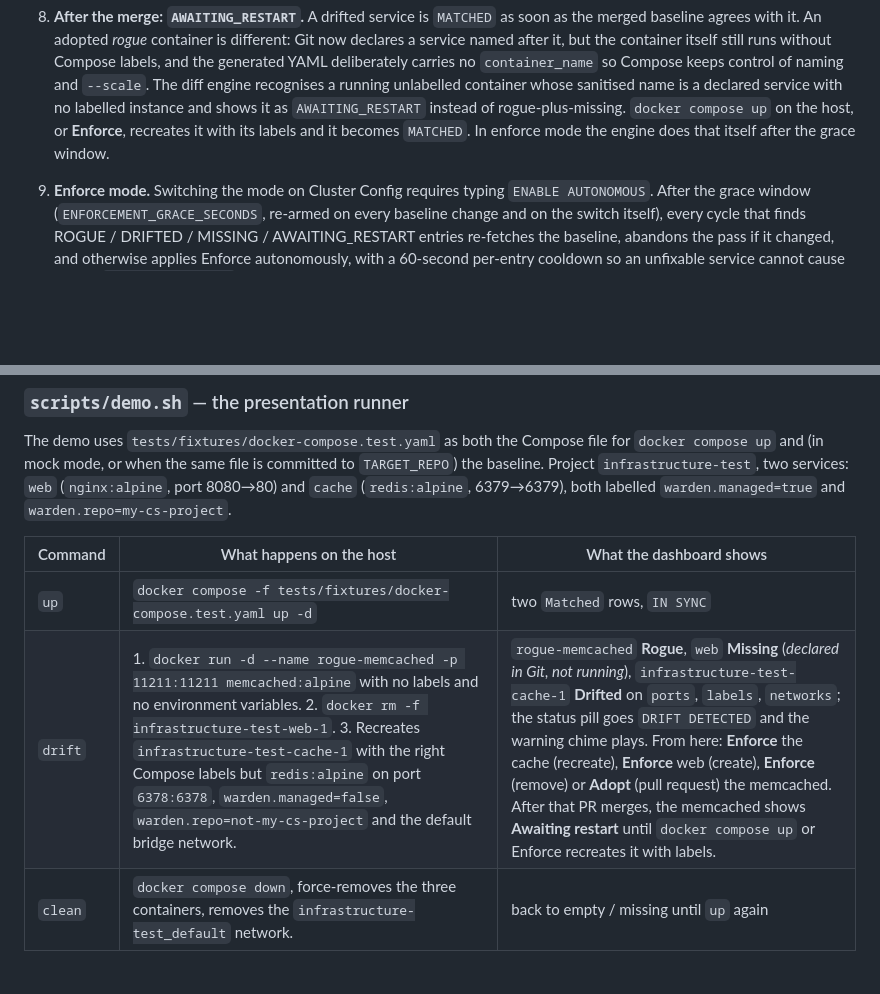
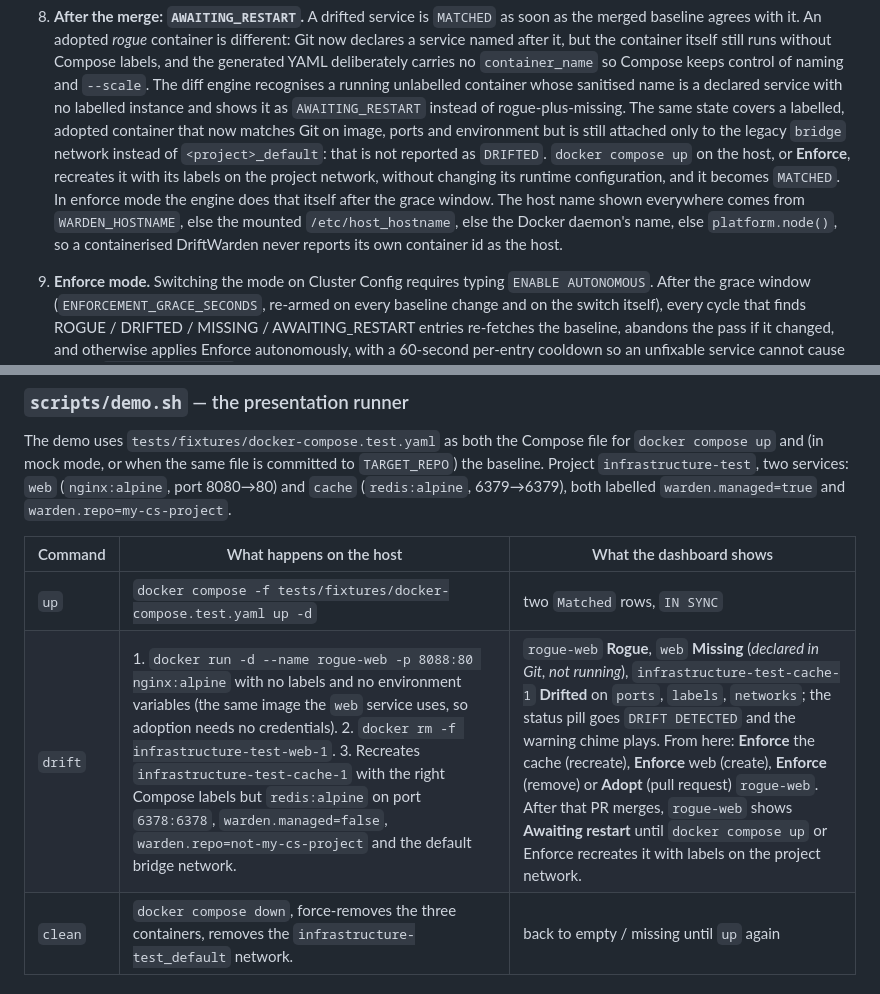
Before and after one commit to Al-AnAti/DriftWarden, a Markdown page: docs/overview.md, 2 parts joined by grey strips. GitHub-like rendering; blank space fills up the shorter version.

```diff
--- a/docs/overview.md
+++ b/docs/overview.md
@@ -130,9 +130,15 @@ Step by step:
    the generated YAML deliberately carries no `container_name` so Compose keeps control of
    naming and `--scale`. The diff engine recognises a running unlabelled container whose
    sanitised name is a declared service with no labelled instance and shows it as
-   `AWAITING_RESTART` instead of rogue-plus-missing. `docker compose up` on the host, or
-   **Enforce**, recreates it with its labels and it becomes `MATCHED`. In enforce mode the
-   engine does that itself after the grace window.
+   `AWAITING_RESTART` instead of rogue-plus-missing. The same state covers a labelled,
+   adopted container that now matches Git on image, ports and environment but is still
+   attached only to the legacy `bridge` network instead of `<project>_default`: that is not
+   reported as `DRIFTED`. `docker compose up` on the host, or **Enforce**, recreates it with
+   its labels on the project network, without changing its runtime configuration, and it
+   becomes `MATCHED`. In enforce mode the engine does that itself after the grace window.
+   The host name shown everywhere comes from `WARDEN_HOSTNAME`, else the mounted
+   `/etc/host_hostname`, else the Docker daemon's name, else `platform.node()`, so a
+   containerised DriftWarden never reports its own container id as the host.
 9. **Enforce mode.** Switching the mode on Cluster Config requires typing `ENABLE AUTONOMOUS`.
    After the grace window (`ENFORCEMENT_GRACE_SECONDS`, re-armed on every baseline change and
    on the switch itself), every cycle that finds ROGUE / DRIFTED / MISSING / AWAITING_RESTART
@@ -268,7 +274,7 @@ and `cache` (`redis:alpine`, 6379→6379), both labelled `warden.managed=true` a
 | Command | What happens on the host | What the dashboard shows |
 | --- | --- | --- |
 | `up` | `docker compose -f tests/fixtures/docker-compose.test.yaml up -d` | two `Matched` rows, `IN SYNC` |
-| `drift` | 1. `docker run -d --name rogue-memcached -p 11211:11211 memcached:alpine` with no labels and no environment variables. 2. `docker rm -f infrastructure-test-web-1`. 3. Recreates `infrastructure-test-cache-1` with the right Compose labels but `redis:alpine` on port `6378:6378`, `warden.managed=false`, `warden.repo=not-my-cs-project` and the default bridge network. | `rogue-memcached` **Rogue**, `web` **Missing** (*declared in Git, not running*), `infrastructure-test-cache-1` **Drifted** on `ports`, `labels`, `networks`; the status pill goes `DRIFT DETECTED` and the warning chime plays. From here: **Enforce** the cache (recreate), **Enforce** web (create), **Enforce** (remove) or **Adopt** (pull request) the memcached. After that PR merges, the memcached shows **Awaiting restart** until `docker compose up` or Enforce recreates it with labels. |
+| `drift` | 1. `docker run -d --name rogue-web -p 8088:80 nginx:alpine` with no labels and no environment variables (the same image the `web` service uses, so adoption needs no credentials). 2. `docker rm -f infrastructure-test-web-1`. 3. Recreates `infrastructure-test-cache-1` with the right Compose labels but `redis:alpine` on port `6378:6378`, `warden.managed=false`, `warden.repo=not-my-cs-project` and the default bridge network. | `rogue-web` **Rogue**, `web` **Missing** (*declared in Git, not running*), `infrastructure-test-cache-1` **Drifted** on `ports`, `labels`, `networks`; the status pill goes `DRIFT DETECTED` and the warning chime plays. From here: **Enforce** the cache (recreate), **Enforce** web (create), **Enforce** (remove) or **Adopt** (pull request) `rogue-web`. After that PR merges, `rogue-web` shows **Awaiting restart** until `docker compose up` or Enforce recreates it with labels on the project network. |
 | `clean` | `docker compose down`, force-removes the three containers, removes the `infrastructure-test_default` network. | back to empty / missing until `up` again |
 
 ### `scripts/reset_logs.py`
```
Also changed, not shown: README.md (+4 -4 lines).
